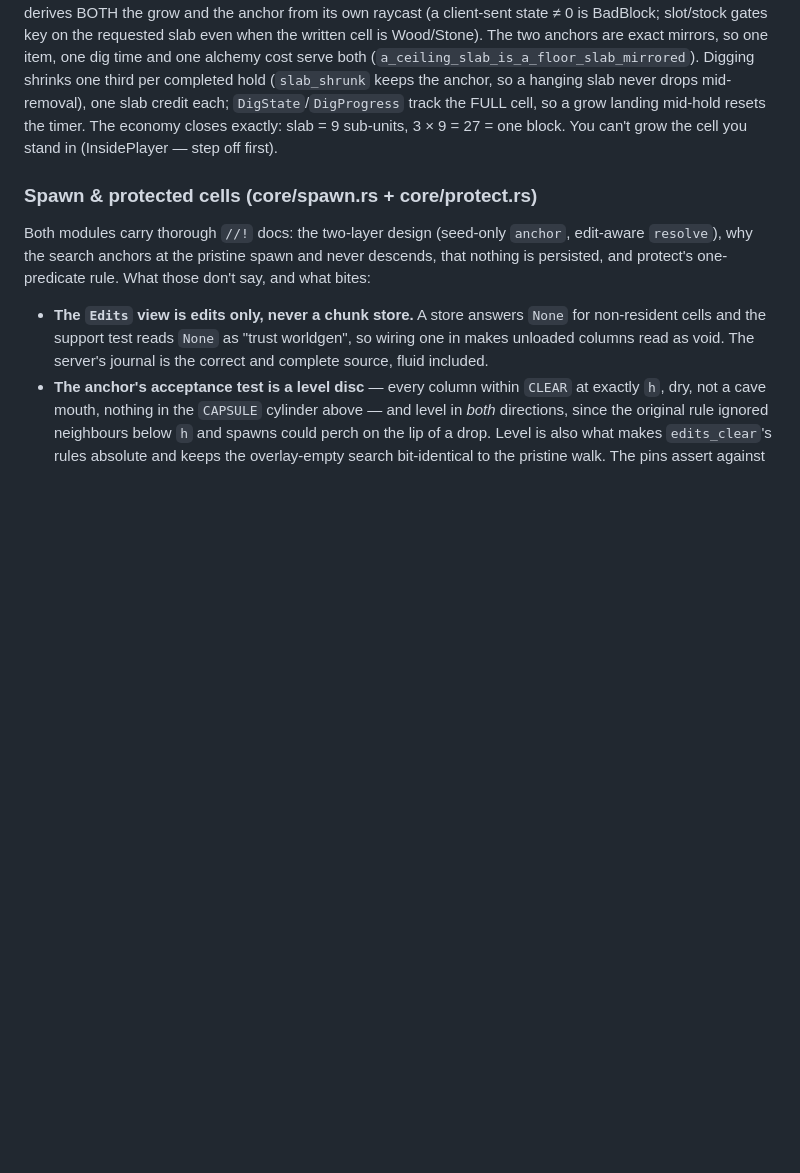
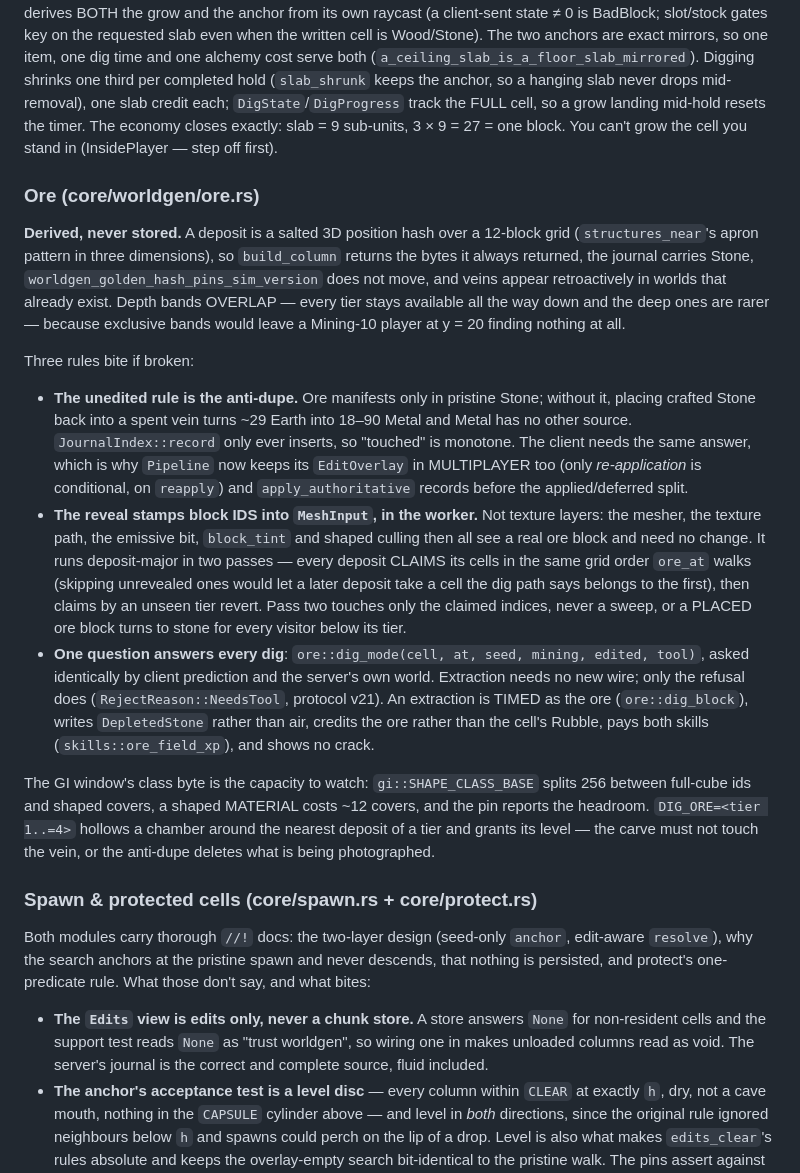
Before and after one commit to Zaneris/digblock-rs, a Markdown page: CLAUDE.md, the part around the change. Rendered like a GitHub page; blank space fills up the shorter version.

Commit message:
docs: CLAUDE.md had no idea ore existed
Co-Authored-By: Claude Opus 5 (1M context) <noreply@anthropic.com>

```diff
--- a/CLAUDE.md
+++ b/CLAUDE.md
@@ -239,6 +239,18 @@ The BLOCKS shape sits at level 1 on purpose: the progression belongs to the mate
 
 **Stackable slabs** (Wood/Stone/LumberSlab): thirds anchored to one end of their cell — state bit 0 = two-thirds, bit 1 = anchored to the ceiling instead of the floor (`slab_state`/`slab_is_top`). `slab_place_state` keys on the hit normal alone, never a cursor position, which would have to survive client and server rays agreeing to the twelfth. Placing onto a same-material slab's OPEN face (`slab_grow_normal`) grows the hit cell in place (`slab_grown`: 1/3 → 2/3 → the plain base block, anchor carried along); cross-material hits and hits on the flush face place a fresh 1/3 in the neighbour cell. The wire always carries the canonical state-0 cell and the server re-derives BOTH the grow and the anchor from its own raycast (a client-sent state ≠ 0 is BadBlock; slot/stock gates key on the requested slab even when the written cell is Wood/Stone). The two anchors are exact mirrors, so one item, one dig time and one alchemy cost serve both (`a_ceiling_slab_is_a_floor_slab_mirrored`). Digging shrinks one third per completed hold (`slab_shrunk` keeps the anchor, so a hanging slab never drops mid-removal), one slab credit each; `DigState`/`DigProgress` track the FULL cell, so a grow landing mid-hold resets the timer. The economy closes exactly: slab = 9 sub-units, 3 × 9 = 27 = one block. You can't grow the cell you stand in (InsidePlayer — step off first).
 
+### Ore (core/worldgen/ore.rs)
+
+**Derived, never stored.** A deposit is a salted 3D position hash over a 12-block grid (`structures_near`'s apron pattern in three dimensions), so `build_column` returns the bytes it always returned, the journal carries Stone, `worldgen_golden_hash_pins_sim_version` does not move, and veins appear retroactively in worlds that already exist. Depth bands OVERLAP — every tier stays available all the way down and the deep ones are rarer — because exclusive bands would leave a Mining-10 player at y = 20 finding nothing at all.
+
+Three rules bite if broken:
+
+- **The unedited rule is the anti-dupe.** Ore manifests only in pristine Stone; without it, placing crafted Stone back into a spent vein turns ~29 Earth into 18–90 Metal and Metal has no other source. `JournalIndex::record` only ever inserts, so "touched" is monotone. The client needs the same answer, which is why `Pipeline` now keeps its `EditOverlay` in MULTIPLAYER too (only *re-application* is conditional, on `reapply`) and `apply_authoritative` records before the applied/deferred split.
+- **The reveal stamps block IDS into `MeshInput`, in the worker.** Not texture layers: the mesher, the texture path, the emissive bit, `block_tint` and shaped culling then all see a real ore block and need no change. It runs deposit-major in two passes — every deposit CLAIMS its cells in the same grid order `ore_at` walks (skipping unrevealed ones would let a later deposit take a cell the dig path says belongs to the first), then claims by an unseen tier revert. Pass two touches only the claimed indices, never a sweep, or a PLACED ore block turns to stone for every visitor below its tier.
+- **One question answers every dig**: `ore::dig_mode(cell, at, seed, mining, edited, tool)`, asked identically by client prediction and the server's own world. Extraction needs no new wire; only the refusal does (`RejectReason::NeedsTool`, protocol v21). An extraction is TIMED as the ore (`ore::dig_block`), writes `DepletedStone` rather than air, credits the ore rather than the cell's Rubble, pays both skills (`skills::ore_field_xp`), and shows no crack.
+
+The GI window's class byte is the capacity to watch: `gi::SHAPE_CLASS_BASE` splits 256 between full-cube ids and shaped covers, a shaped MATERIAL costs ~12 covers, and the pin reports the headroom. `DIG_ORE=<tier 1..=4>` hollows a chamber around the nearest deposit of a tier and grants its level — the carve must not touch the vein, or the anti-dupe deletes what is being photographed.
+
 ### Spawn & protected cells (core/spawn.rs + core/protect.rs)
 
 Both modules carry thorough `//!` docs: the two-layer design (seed-only `anchor`, edit-aware `resolve`), why the search anchors at the pristine spawn and never descends, that nothing is persisted, and protect's one-predicate rule. What those don't say, and what bites:
```
